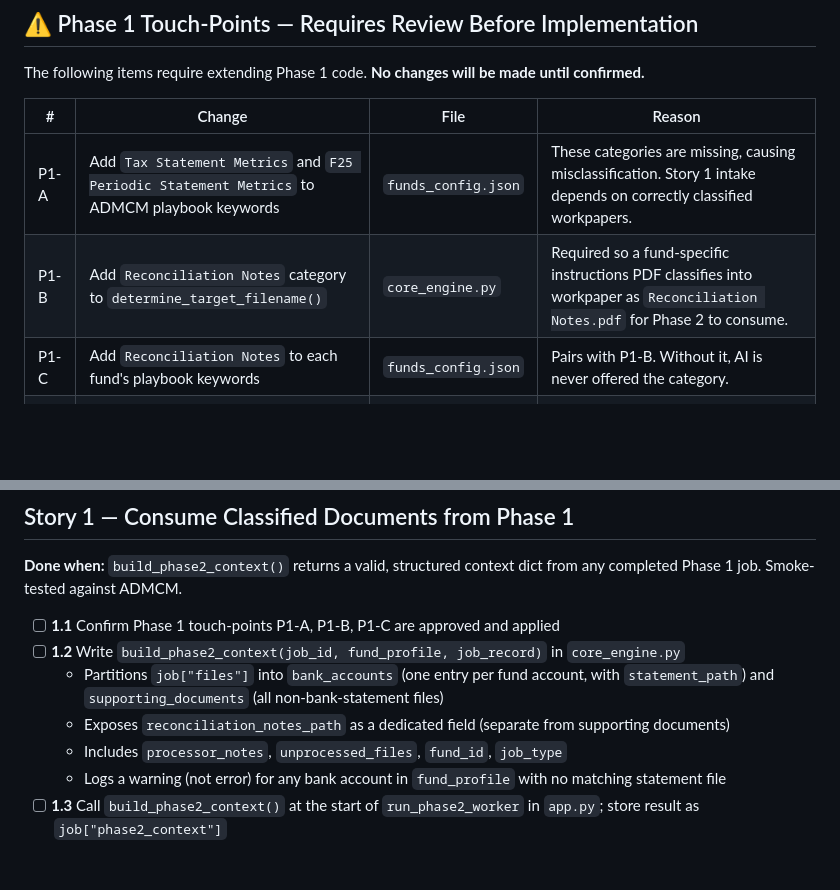
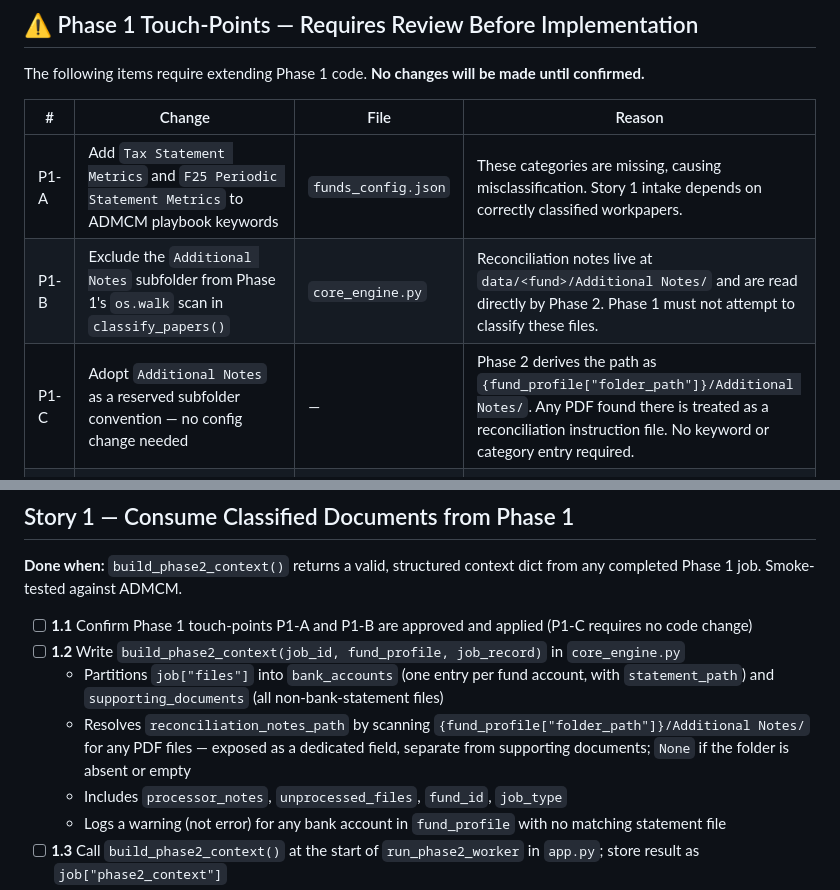
Before and after one commit to trinityteam-dev/Unbound-POC, a Markdown page: docs/PHASE2_IMPLEMENTATION_PLAN.md, 2 parts joined by grey strips. Drawn GitHub-style; blank space fills up the shorter version.

Commit message:
Update Phase 2 plan: reconciliation notes read from Additional Notes subfolder

```diff
--- a/docs/PHASE2_IMPLEMENTATION_PLAN.md
+++ b/docs/PHASE2_IMPLEMENTATION_PLAN.md
@@ -10,8 +10,8 @@ The following items require extending Phase 1 code. **No changes will be made un
 | # | Change | File | Reason |
 |---|---|---|---|
 | P1-A | Add `Tax Statement Metrics` and `F25 Periodic Statement Metrics` to ADMCM playbook keywords | `funds_config.json` | These categories are missing, causing misclassification. Story 1 intake depends on correctly classified workpapers. |
-| P1-B | Add `Reconciliation Notes` category to `determine_target_filename()` | `core_engine.py` | Required so a fund-specific instructions PDF classifies into workpaper as `Reconciliation Notes.pdf` for Phase 2 to consume. |
-| P1-C | Add `Reconciliation Notes` to each fund's playbook keywords | `funds_config.json` | Pairs with P1-B. Without it, AI is never offered the category. |
+| P1-B | Exclude the `Additional Notes` subfolder from Phase 1's `os.walk` scan in `classify_papers()` | `core_engine.py` | Reconciliation notes live at `data/<fund>/Additional Notes/` and are read directly by Phase 2. Phase 1 must not attempt to classify these files. |
+| P1-C | Adopt `Additional Notes` as a reserved subfolder convention — no config change needed | — | Phase 2 derives the path as `{fund_profile["folder_path"]}/Additional Notes/`. Any PDF found there is treated as a reconciliation instruction file. No keyword or category entry required. |
 | P1-D | Remove the two hardcoded `audit_checks` from `cash_reconciliation` in `reconcile_papers()` | `core_engine.py` | These check the ATO refund and Ord Minnett EFT at summary level — Story 2 will surface the same transactions with full detail. Remove at Story 7 integration to avoid duplication. |
 | P1-E | Replace `run_ai_reviewer_phase()` call in `run_phase2_worker` with new Phase 2 engine | `app.py` | Story 7 integration point. Existing `reconcile_papers()` (checklist + lead schedules) must still run alongside the new engine, not be replaced. Confirm approach before Story 7. |
 
@@ -21,10 +21,10 @@ The following items require extending Phase 1 code. **No changes will be made un
 
 **Done when:** `build_phase2_context()` returns a valid, structured context dict from any completed Phase 1 job. Smoke-tested against ADMCM.
 
-- [ ] **1.1** Confirm Phase 1 touch-points P1-A, P1-B, P1-C are approved and applied
+- [ ] **1.1** Confirm Phase 1 touch-points P1-A and P1-B are approved and applied (P1-C requires no code change)
 - [ ] **1.2** Write `build_phase2_context(job_id, fund_profile, job_record)` in `core_engine.py`
   - Partitions `job["files"]` into `bank_accounts` (one entry per fund account, with `statement_path`) and `supporting_documents` (all non-bank-statement files)
-  - Exposes `reconciliation_notes_path` as a dedicated field (separate from supporting documents)
+  - Resolves `reconciliation_notes_path` by scanning `{fund_profile["folder_path"]}/Additional Notes/` for any PDF files — exposed as a dedicated field, separate from supporting documents; `None` if the folder is absent or empty
   - Includes `processor_notes`, `unprocessed_files`, `fund_id`, `job_type`
   - Logs a warning (not error) for any bank account in `fund_profile` with no matching statement file
 - [ ] **1.3** Call `build_phase2_context()` at the start of `run_phase2_worker` in `app.py`; store result as `job["phase2_context"]`
```
